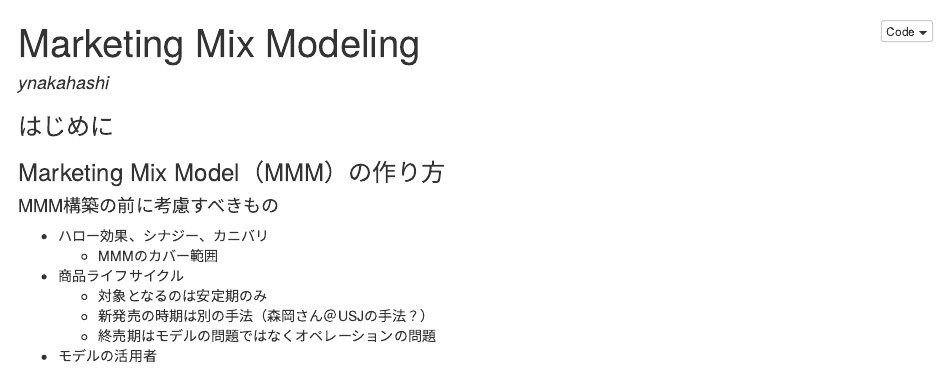
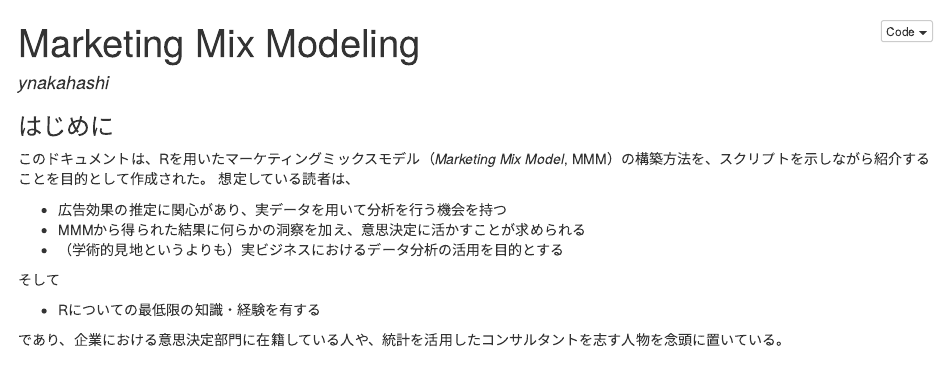
Before and after one commit to ynakahashi/MarketingMixModeling, an R Markdown document (MarketingMixModeling_v0.1.Rmd): the page in a window 1100 px wide, from its top. The pictures show the output file MarketingMixModeling_v0.1.nb.html that the author committed with the source, opened offline.

Commit message:
no message

```diff
--- a/MarketingMixModeling_v0.1.Rmd
+++ b/MarketingMixModeling_v0.1.Rmd
@@ -5,3 +5,15 @@ Date : 2017/5/23
 output: html_notebook
 ---
 ### はじめに
+このドキュメントは、Rを用いたマーケティングミックスモデル（*Marketing Mix Model*, MMM）の構築方法を、スクリプトを示しながら紹介することを目的として作成された。
+想定している読者は、
+
+- 広告効果の推定に関心があり、実データを用いて分析を行う機会を持つ
+- MMMから得られた結果に何らかの洞察を加え、意思決定に活かすことが求められる
+- （学術的見地というよりも）実ビジネスにおけるデータ分析の活用を目的とする
+
+そして
+
+- Rについての最低限の知識・経験を有する
+
+であり、企業における意思決定部門に在籍している人や、統計を活用したコンサルタントを志す人物を念頭に置いている。
@@ -10,5 +25 @@ output: html_notebook
 
-#### MMM構築の前に考慮すべきもの
-- ハロー効果、シナジー、カニバリ
-    - MMMのカバー範囲
-- 商品ライフサイクル
@@ -15,7 +30,7 @@ output: html_notebook
     - 対象となるのは安定期のみ
     - 新発売の時期は別の手法（森岡さん＠USJの手法？）
     - 終売期はモデルの問題ではなくオペレーションの問題
-- モデルの活用者
+1. モデルの活用者
     - 活用する主体によってモデルのスコープや施策（変数）の粒度が変わる
 
 #### データを集める
```
Also changed, not shown: MarketingMixModeling_v0.1.nb.html, MarketingMixModeling_v0.1.Rmd (7 more changed lines).
